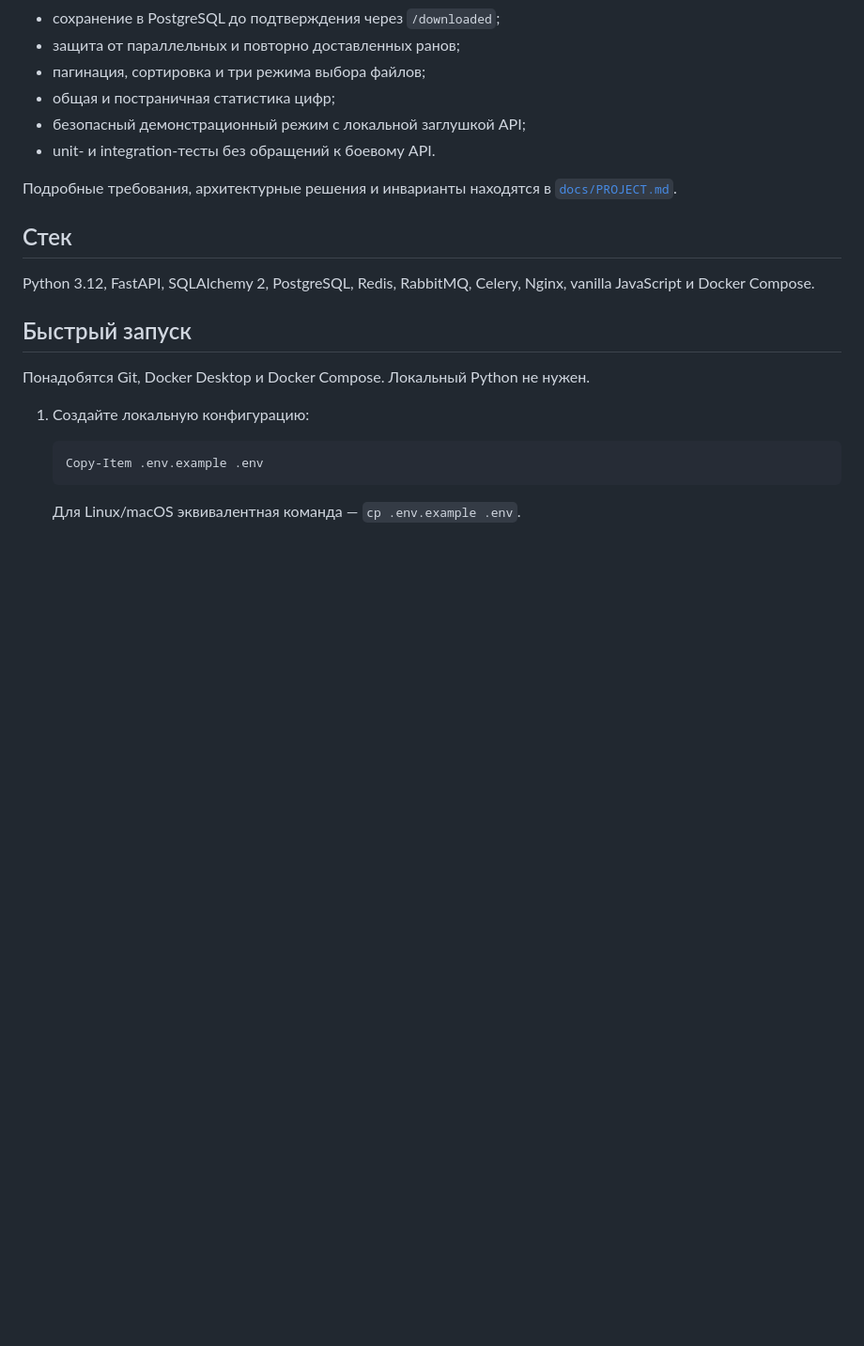
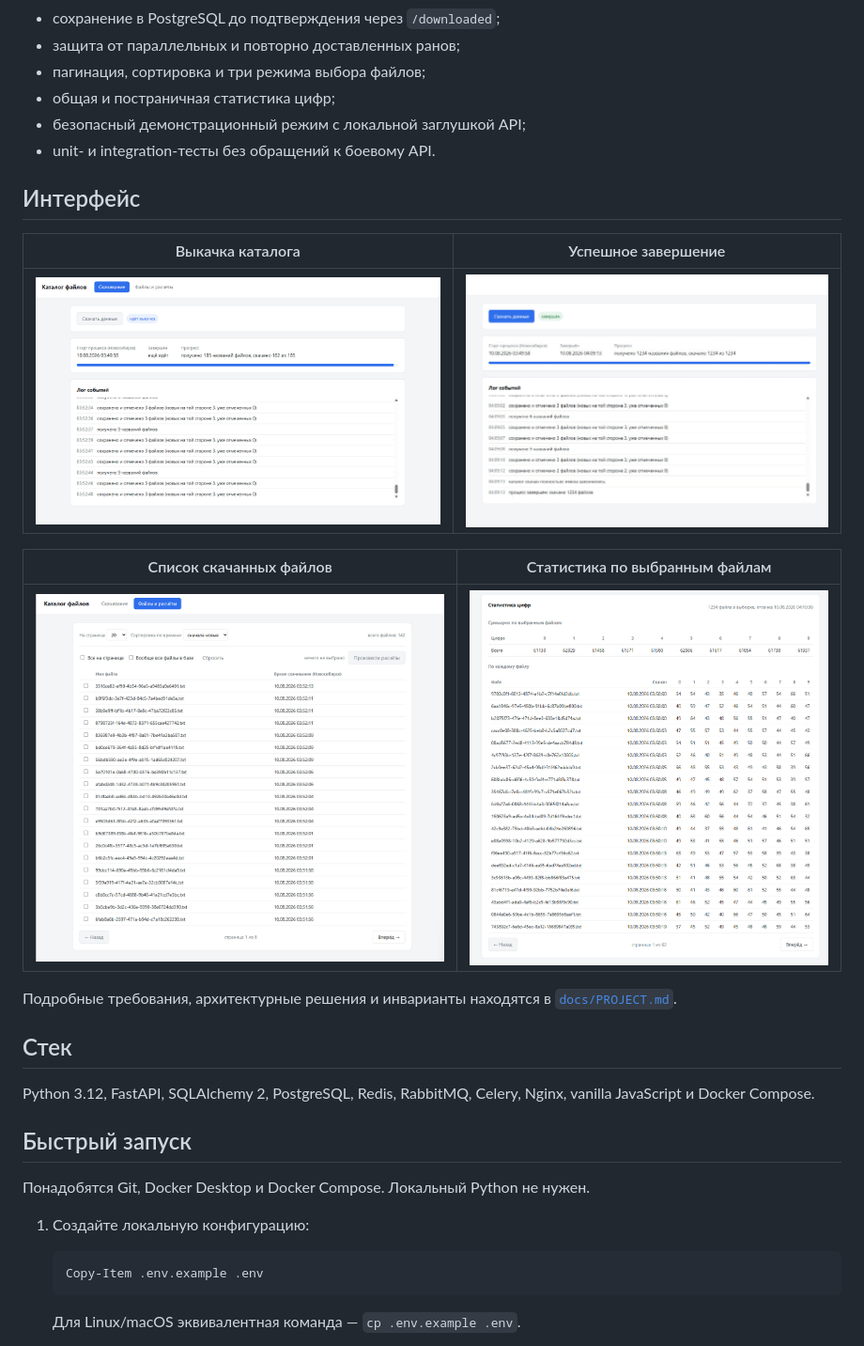
Before and after one commit to theayo/DigitFlow, a Markdown page: README.md, the part around the change. Shown at 94% size. Rendered like a GitHub page; pictures changed too: screenshots/download-complete.jpg (added), screenshots/download-running.jpg (added), screenshots/files-list.jpg (added); blank space fills up the shorter version.

Commit message:
docs: add screenshoots

```diff
--- a/README.md
+++ b/README.md
@@ -16,6 +16,16 @@
 - общая и постраничная статистика цифр;
 - безопасный демонстрационный режим с локальной заглушкой API;
 - unit- и integration-тесты без обращений к боевому API.
+
+## Интерфейс
+
+| Выкачка каталога | Успешное завершение |
+|:---:|:---:|
+| ![Активная выкачка каталога](screenshots/download-running.jpg) | ![Завершённая выкачка и журнал событий](screenshots/download-complete.jpg) |
+
+| Список скачанных файлов | Статистика по выбранным файлам |
+|:---:|:---:|
+| ![Список файлов, сортировка и выбор](screenshots/files-list.jpg) | ![Суммарная и постраничная статистика цифр](screenshots/statistics.jpg) |
 
 Подробные требования, архитектурные решения и инварианты находятся в
 [`docs/PROJECT.md`](docs/PROJECT.md).
```
